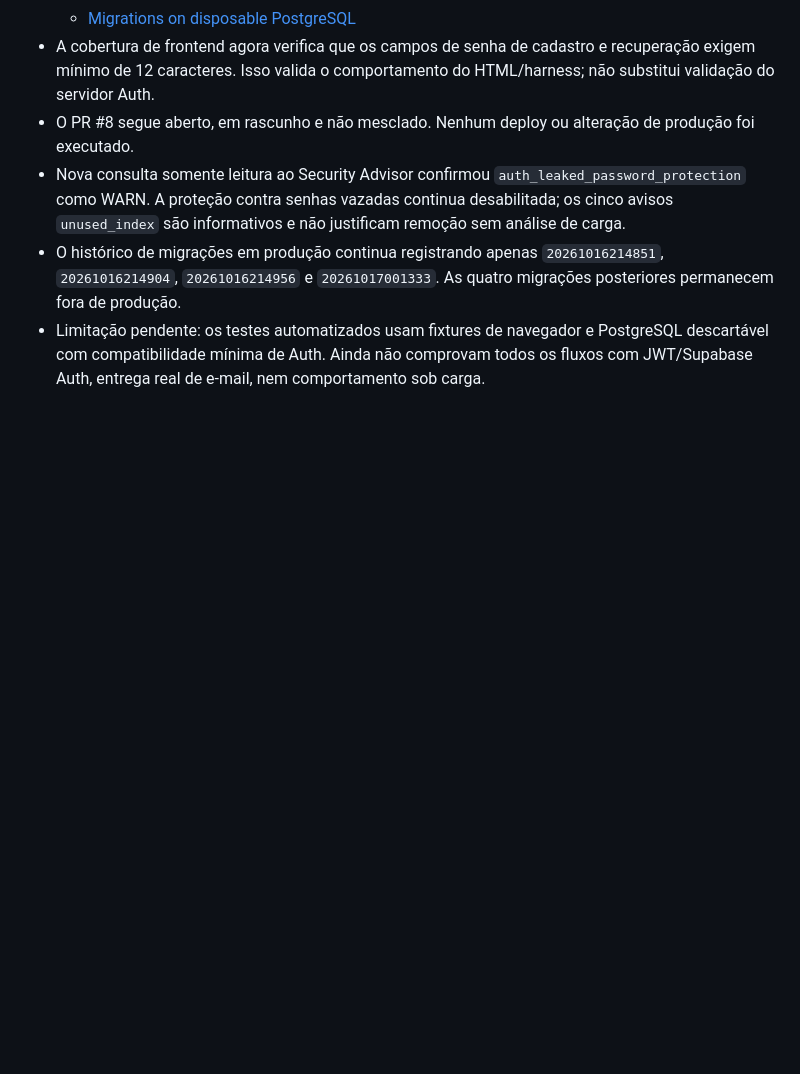
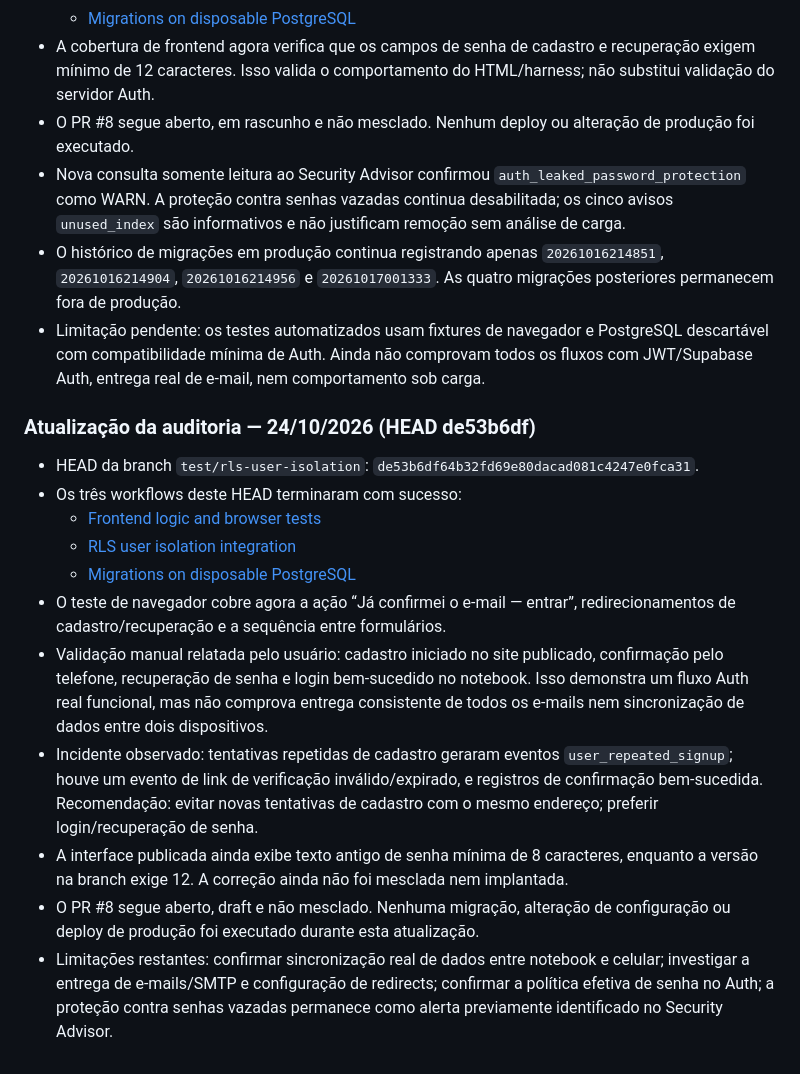
Before and after one commit to sommaapp/sommaapp.github.io, a Markdown page: docs/REVIEW_STATUS_2026-10-21.md, the part around the change. GitHub-like rendering; blank space fills up the shorter version.

Commit message:
Record Oct 24 audit CI and real auth observations

```diff
--- a/docs/REVIEW_STATUS_2026-10-21.md
+++ b/docs/REVIEW_STATUS_2026-10-21.md
@@ -93,3 +93,18 @@ Nenhuma falha nova e demonstrável foi identificada nessa leitura estática, por
 - Nova consulta somente leitura ao Security Advisor confirmou `auth_leaked_password_protection` como WARN. A proteção contra senhas vazadas continua desabilitada; os cinco avisos `unused_index` são informativos e não justificam remoção sem análise de carga.
 - O histórico de migrações em produção continua registrando apenas `20261016214851`, `20261016214904`, `20261016214956` e `20261017001333`. As quatro migrações posteriores permanecem fora de produção.
 - Limitação pendente: os testes automatizados usam fixtures de navegador e PostgreSQL descartável com compatibilidade mínima de Auth. Ainda não comprovam todos os fluxos com JWT/Supabase Auth, entrega real de e-mail, nem comportamento sob carga.
+
+
+### Atualização da auditoria — 24/10/2026 (HEAD de53b6df)
+
+- HEAD da branch `test/rls-user-isolation`: `de53b6df64b32fd69e80dacad081c4247e0fca31`.
+- Os três workflows deste HEAD terminaram com sucesso:
+  - [Frontend logic and browser tests](https://github.com/sommaapp/sommaapp.github.io/actions/runs/40132941537)
+  - [RLS user isolation integration](https://github.com/sommaapp/sommaapp.github.io/actions/runs/40132941544)
+  - [Migrations on disposable PostgreSQL](https://github.com/sommaapp/sommaapp.github.io/actions/runs/40132941543)
+- O teste de navegador cobre agora a ação “Já confirmei o e-mail — entrar”, redirecionamentos de cadastro/recuperação e a sequência entre formulários.
+- Validação manual relatada pelo usuário: cadastro iniciado no site publicado, confirmação pelo telefone, recuperação de senha e login bem-sucedido no notebook. Isso demonstra um fluxo Auth real funcional, mas não comprova entrega consistente de todos os e-mails nem sincronização de dados entre dois dispositivos.
+- Incidente observado: tentativas repetidas de cadastro geraram eventos `user_repeated_signup`; houve um evento de link de verificação inválido/expirado, e registros de confirmação bem-sucedida. Recomendação: evitar novas tentativas de cadastro com o mesmo endereço; preferir login/recuperação de senha.
+- A interface publicada ainda exibe texto antigo de senha mínima de 8 caracteres, enquanto a versão na branch exige 12. A correção ainda não foi mesclada nem implantada.
+- O PR #8 segue aberto, draft e não mesclado. Nenhuma migração, alteração de configuração ou deploy de produção foi executado durante esta atualização.
+- Limitações restantes: confirmar sincronização real de dados entre notebook e celular; investigar a entrega de e-mails/SMTP e configuração de redirects; confirmar a política efetiva de senha no Auth; a proteção contra senhas vazadas permanece como alerta previamente identificado no Security Advisor.
```
